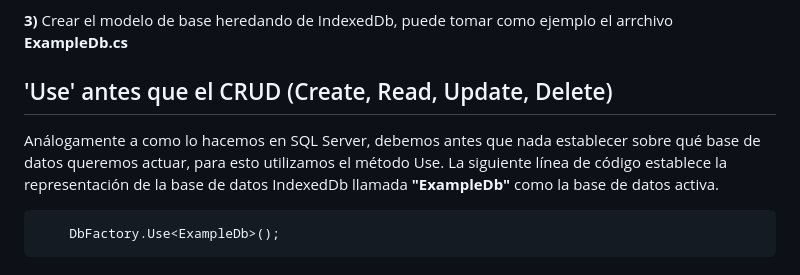
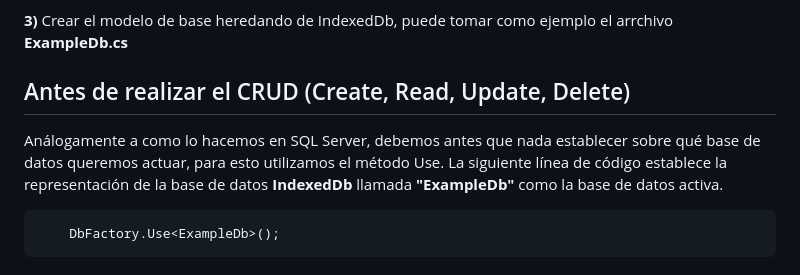
Before and after one commit to HoracioAldoTore/BlazorIndexedDBExtencion, a Markdown page: README.md, the part around the change. Drawn GitHub-style.

Commit message:
Mas docu

````diff
--- a/README.md
+++ b/README.md
@@ -15,10 +15,10 @@ y utilizan reflection c# para descubrir métodos y propiedades.
 
 **3)** Crear el modelo de base heredando de IndexedDb, puede tomar como ejemplo el arrchivo **ExampleDb.cs**
 
-## 'Use' antes que el CRUD (Create, Read, Update, Delete)
+## Antes de realizar el CRUD (Create, Read, Update, Delete)
 Análogamente a como lo hacemos en SQL Server, debemos antes que nada establecer sobre
 qué base de datos queremos actuar, para esto utilizamos el método Use.
-La siguiente línea de código establece la representación de la base de datos IndexedDb
+La siguiente línea de código establece la representación de la base de datos **IndexedDb**
 llamada **"ExampleDb"** como la base de datos activa.
 
 ```csharp
````
